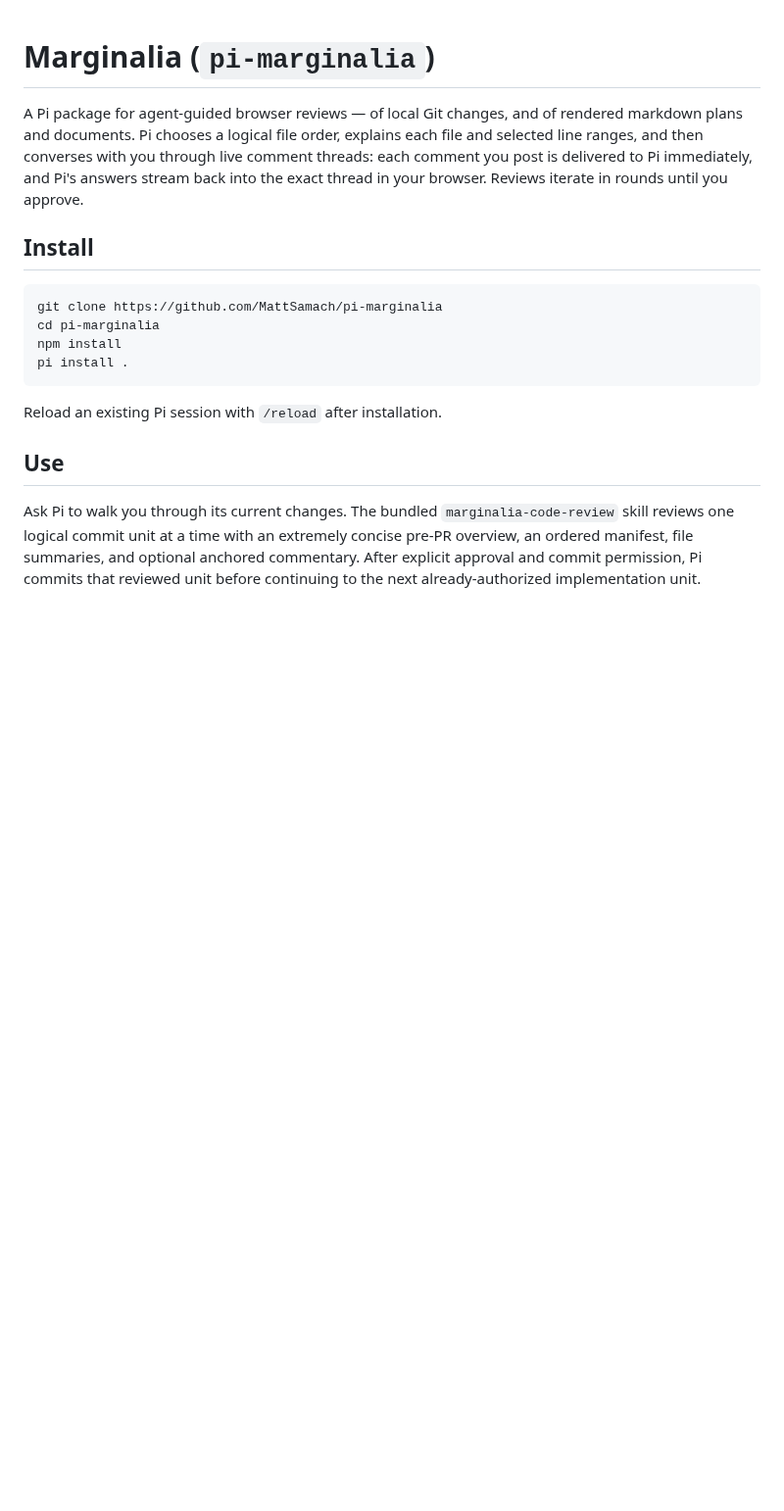
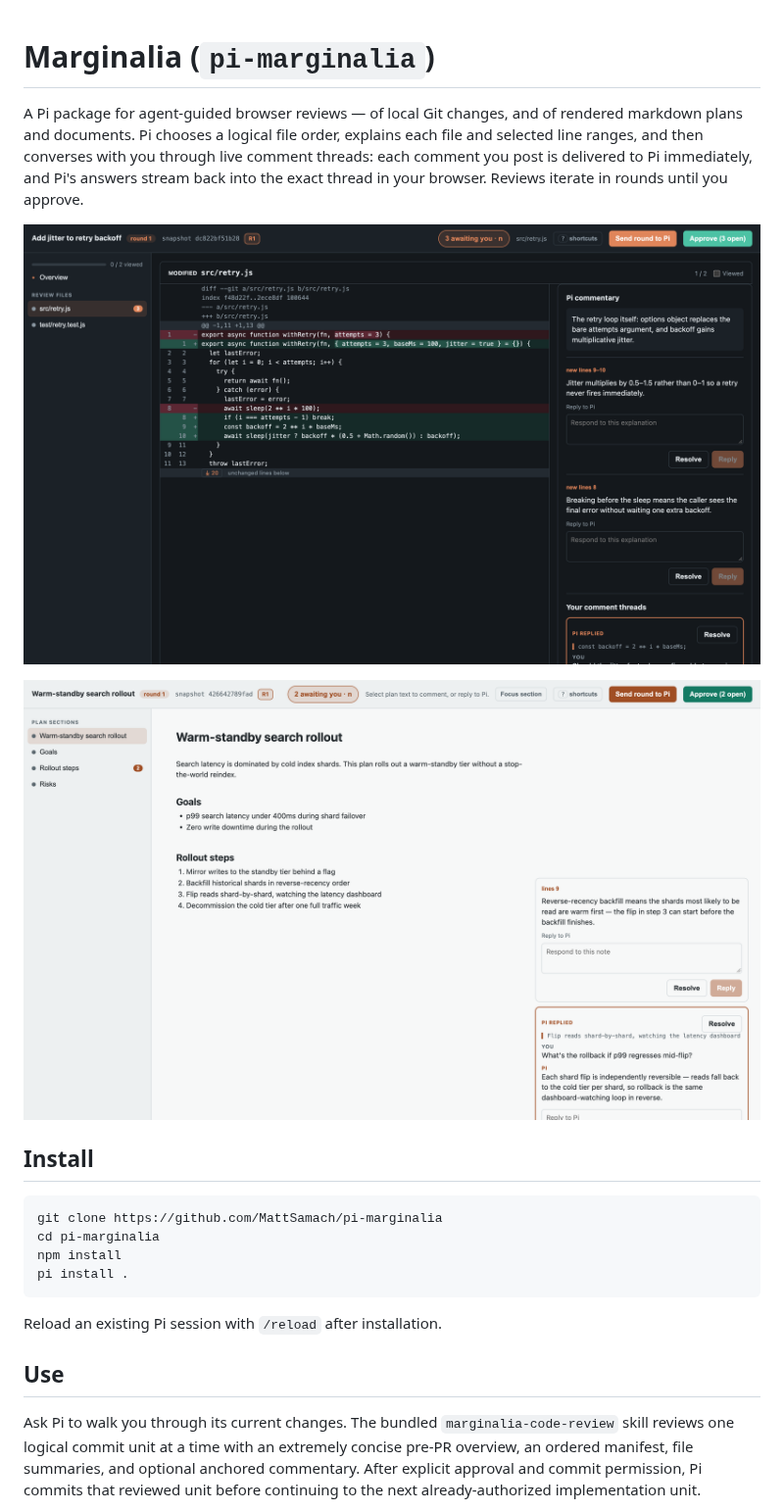
Before and after one commit to MattSamach/pi-marginalia, a Markdown page: README.md, the part around the change. Shown at 98% size. Drawn GitHub-style; pictures changed too: docs/code-review.png (added), docs/plan-review.png (added); blank space fills up the shorter version.

Commit message:
README screenshots and the rig that makes them

```diff
--- a/README.md
+++ b/README.md
@@ -1,6 +1,10 @@
 # Marginalia (`pi-marginalia`)
 
 A Pi package for agent-guided browser reviews — of local Git changes, and of rendered markdown plans and documents. Pi chooses a logical file order, explains each file and selected line ranges, and then converses with you through live comment threads: each comment you post is delivered to Pi immediately, and Pi's answers stream back into the exact thread in your browser. Reviews iterate in rounds until you approve.
+
+![Agent-guided code review: ordered diff, anchored Pi commentary, live comment threads](docs/code-review.png)
+
+![Plan review: a continuous rendered document with margin-aligned commentary and threads](docs/plan-review.png)
 
 ## Install
 
```
Also changed, not shown: 1 other file.
